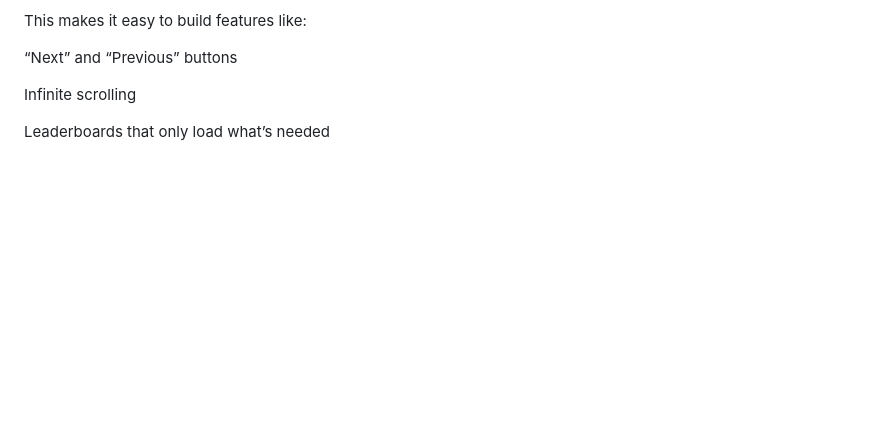
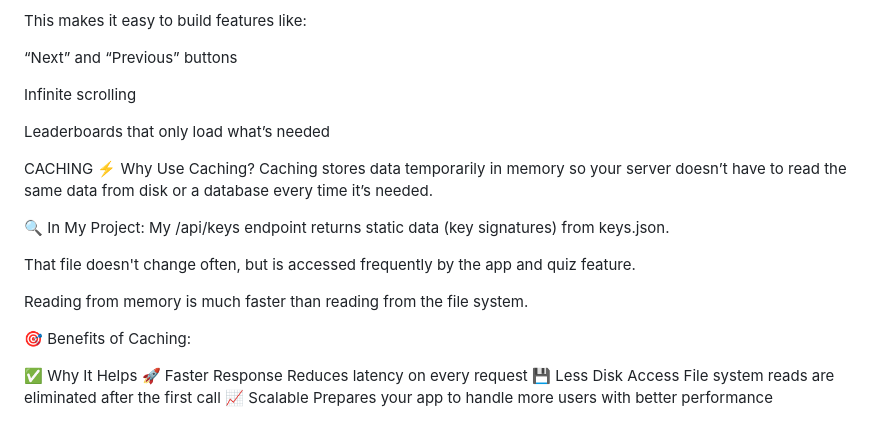
Before and after one commit to Sunnilu/Let-s-make-music, a Markdown page: README.md, the part around the change. GitHub-like rendering; blank space fills up the shorter version.

Commit message:
Caching info added to Readme

```diff
--- a/README.md
+++ b/README.md
@@ -97,3 +97,21 @@ This makes it easy to build features like:
 Infinite scrolling
 
 Leaderboards that only load what’s needed
+
+CACHING
+⚡ Why Use Caching?
+Caching stores data temporarily in memory so your server doesn’t have to read the same data from disk or a database every time it’s needed.
+
+🔍 In My Project:
+My /api/keys endpoint returns static data (key signatures) from keys.json.
+
+That file doesn't change often, but is accessed frequently by the app and quiz feature.
+
+Reading from memory is much faster than reading from the file system.
+
+🎯 Benefits of Caching:
+
+✅ Why It Helps
+🚀 Faster Response Reduces latency on every request
+💾 Less Disk Access File system reads are eliminated after the first call
+📈 Scalable Prepares your app to handle more users with better performance
```
